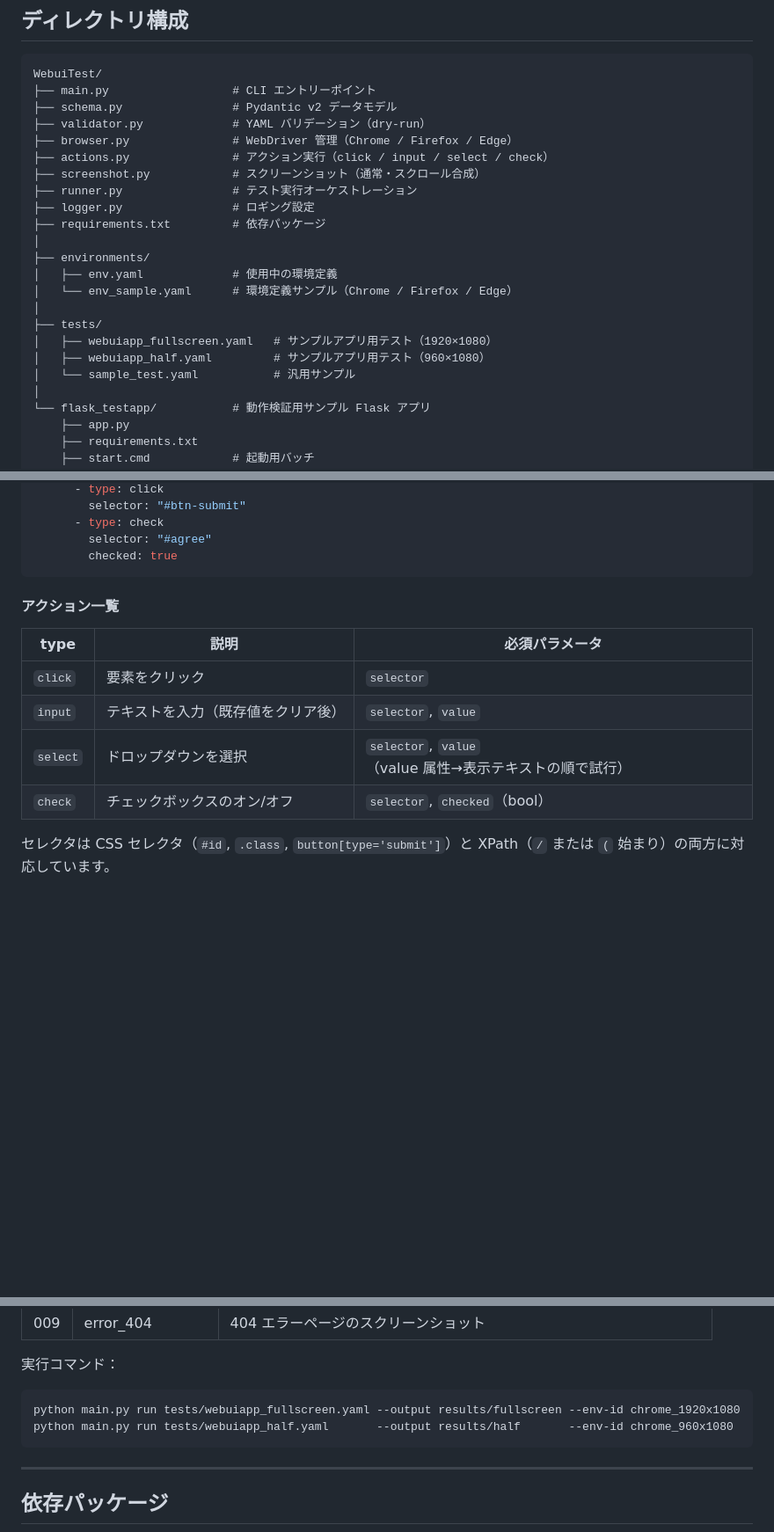
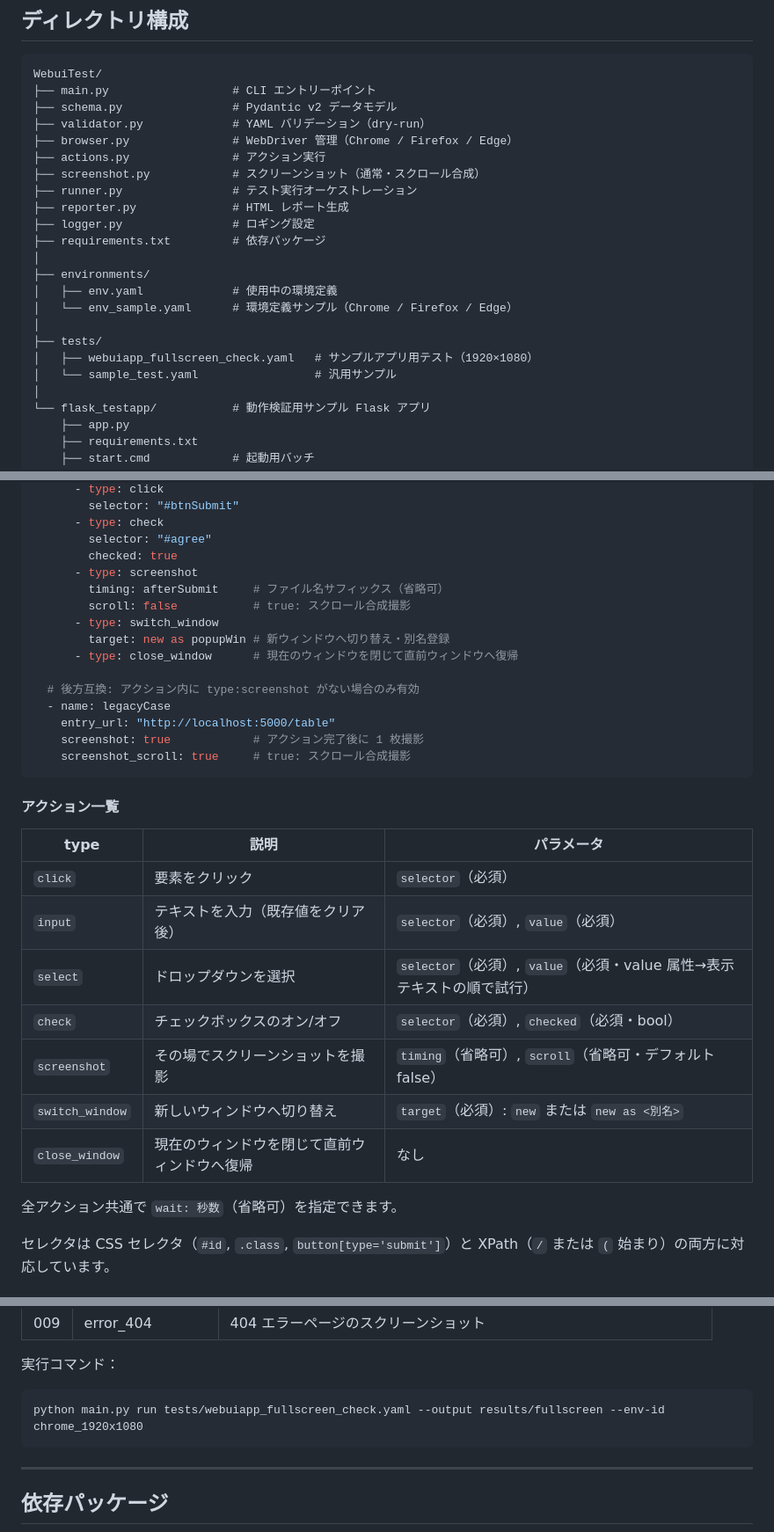
Before and after one commit to pogacar-lab/sswebuitest, a Markdown page: README.md, 3 parts joined by grey strips. Shown at 88% size. GitHub-like rendering; blank space fills up the shorter version.

````diff
--- a/README.md
+++ b/README.md
@@ -13,9 +13,10 @@ WebuiTest/
 ├── schema.py                # Pydantic v2 データモデル
 ├── validator.py             # YAML バリデーション（dry-run）
 ├── browser.py               # WebDriver 管理（Chrome / Firefox / Edge）
-├── actions.py               # アクション実行（click / input / select / check）
+├── actions.py               # アクション実行
 ├── screenshot.py            # スクリーンショット（通常・スクロール合成）
 ├── runner.py                # テスト実行オーケストレーション
+├── reporter.py              # HTML レポート生成
 ├── logger.py                # ロギング設定
 ├── requirements.txt         # 依存パッケージ
 │
@@ -24,9 +25,8 @@ WebuiTest/
 │   └── env_sample.yaml      # 環境定義サンプル（Chrome / Firefox / Edge）
 │
 ├── tests/
-│   ├── webuiapp_fullscreen.yaml   # サンプルアプリ用テスト（1920×1080）
-│   ├── webuiapp_half.yaml         # サンプルアプリ用テスト（960×1080）
-│   └── sample_test.yaml           # 汎用サンプル
+│   ├── webuiapp_fullscreen_check.yaml   # サンプルアプリ用テスト（1920×1080）
+│   └── sample_test.yaml                 # 汎用サンプル
 │
 └── flask_testapp/           # 動作検証用サンプル Flask アプリ
     ├── app.py
@@ -159,17 +158,34 @@ test_cases:
       - type: click
-        selector: "#btn-submit"
+        selector: "#btnSubmit"
       - type: check
         selector: "#agree"
         checked: true
+      - type: screenshot
+        timing: afterSubmit     # ファイル名サフィックス（省略可）
+        scroll: false           # true: スクロール合成撮影
+      - type: switch_window
+        target: new as popupWin # 新ウィンドウへ切り替え・別名登録
+      - type: close_window      # 現在のウィンドウを閉じて直前ウィンドウへ復帰
+
+  # 後方互換: アクション内に type:screenshot がない場合のみ有効
+  - name: legacyCase
+    entry_url: "http://localhost:5000/table"
+    screenshot: true            # アクション完了後に 1 枚撮影
+    screenshot_scroll: true     # true: スクロール合成撮影
 ```
 
 #### アクション一覧
 
-| type | 説明 | 必須パラメータ |
+| type | 説明 | パラメータ |
 |---|---|---|
-| `click` | 要素をクリック | `selector` |
-| `input` | テキストを入力（既存値をクリア後） | `selector`, `value` |
-| `select` | ドロップダウンを選択 | `selector`, `value`（value 属性→表示テキストの順で試行） |
-| `check` | チェックボックスのオン/オフ | `selector`, `checked`（bool） |
+| `click` | 要素をクリック | `selector`（必須） |
+| `input` | テキストを入力（既存値をクリア後） | `selector`（必須）, `value`（必須） |
+| `select` | ドロップダウンを選択 | `selector`（必須）, `value`（必須・value 属性→表示テキストの順で試行） |
+| `check` | チェックボックスのオン/オフ | `selector`（必須）, `checked`（必須・bool） |
+| `screenshot` | その場でスクリーンショットを撮影 | `timing`（省略可）, `scroll`（省略可・デフォルト false） |
+| `switch_window` | 新しいウィンドウへ切り替え | `target`（必須）: `new` または `new as <別名>` |
+| `close_window` | 現在のウィンドウを閉じて直前ウィンドウへ復帰 | なし |
+
+全アクション共通で `wait: 秒数`（省略可）を指定できます。
 
 セレクタは CSS セレクタ（`#id`, `.class`, `button[type='submit']`）と XPath（`/` または `(` 始まり）の両方に対応しています。
@@ -256,8 +324,7 @@ python flask_testapp/app.py
 実行コマンド：
 
 ```bash
-python main.py run tests/webuiapp_fullscreen.yaml --output results/fullscreen --env-id chrome_1920x1080
-python main.py run tests/webuiapp_half.yaml       --output results/half       --env-id chrome_960x1080
+python main.py run tests/webuiapp_fullscreen_check.yaml --output results/fullscreen --env-id chrome_1920x1080
 ```
 
 ---
````
Also changed, not shown: other parts of README.md (+92 -41 lines).
